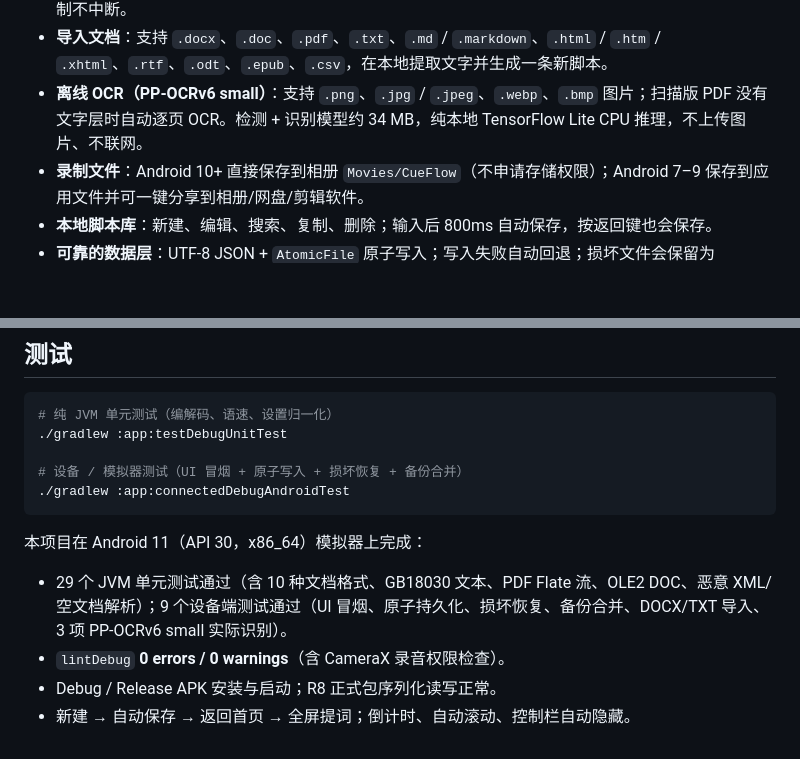
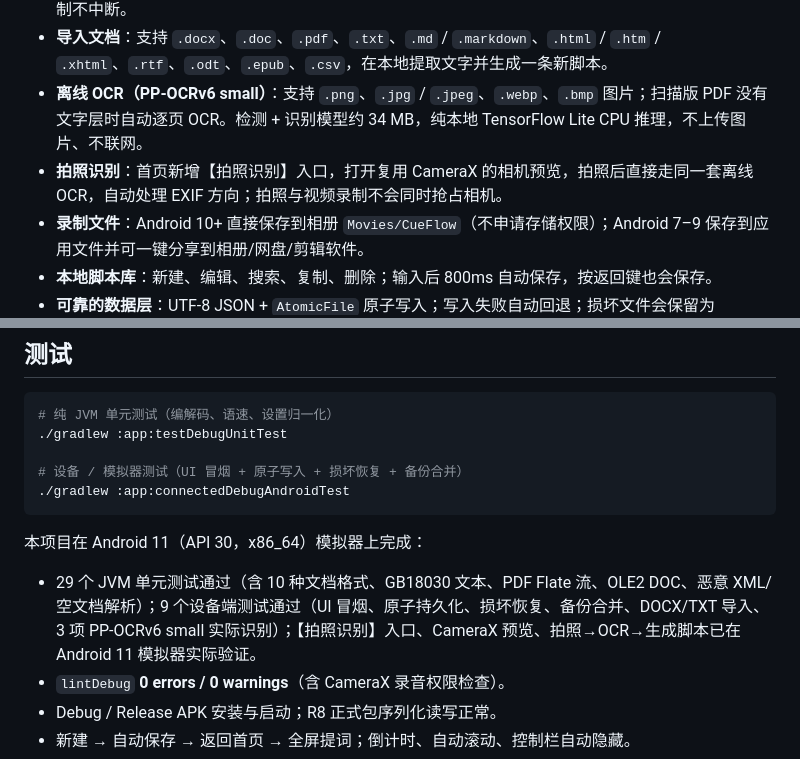
Before and after one commit to ToolsMaker292/CueFlow, a Markdown page: README.md, 2 parts joined by grey strips. Rendered like a GitHub page; blank space fills up the shorter version.

```diff
--- a/README.md
+++ b/README.md
@@ -12,6 +12,7 @@ CueFlow 是一个完全离线的开源 Android 提词器。没有账号、没有
 - **本地相机录制**：提词时打开前置/后置摄像头小窗，边看提词边录制带声音的 MP4；预览窗可拖动，未开始录制时也能隐藏，隐藏后仍可用红点按钮直接开始录制；录制中隐藏则只保留顶部小红点提示，录制不中断。
 - **导入文档**：支持 `.docx`、`.doc`、`.pdf`、`.txt`、`.md` / `.markdown`、`.html` / `.htm` / `.xhtml`、`.rtf`、`.odt`、`.epub`、`.csv`，在本地提取文字并生成一条新脚本。
 - **离线 OCR（PP-OCRv6 small）**：支持 `.png`、`.jpg` / `.jpeg`、`.webp`、`.bmp` 图片；扫描版 PDF 没有文字层时自动逐页 OCR。检测 + 识别模型约 34 MB，纯本地 TensorFlow Lite CPU 推理，不上传图片、不联网。
+- **拍照识别**：首页新增【拍照识别】入口，打开复用 CameraX 的相机预览，拍照后直接走同一套离线 OCR，自动处理 EXIF 方向；拍照与视频录制不会同时抢占相机。
 - **录制文件**：Android 10+ 直接保存到相册 `Movies/CueFlow`（不申请存储权限）；Android 7–9 保存到应用文件并可一键分享到相册/网盘/剪辑软件。
 - **本地脚本库**：新建、编辑、搜索、复制、删除；输入后 800ms 自动保存，按返回键也会保存。
 - **可靠的数据层**：UTF-8 JSON + `AtomicFile` 原子写入；写入失败自动回退；损坏文件会保留为 `scripts-corrupt-*.json` 而不是被悄悄删除。
@@ -171,7 +178,7 @@ app/src/main/java/com/cueflow/app/
 
 本项目在 Android 11（API 30，x86_64）模拟器上完成：
 
-- 29 个 JVM 单元测试通过（含 10 种文档格式、GB18030 文本、PDF Flate 流、OLE2 DOC、恶意 XML/空文档解析）；9 个设备端测试通过（UI 冒烟、原子持久化、损坏恢复、备份合并、DOCX/TXT 导入、3 项 PP-OCRv6 small 实际识别）。
+- 29 个 JVM 单元测试通过（含 10 种文档格式、GB18030 文本、PDF Flate 流、OLE2 DOC、恶意 XML/空文档解析）；9 个设备端测试通过（UI 冒烟、原子持久化、损坏恢复、备份合并、DOCX/TXT 导入、3 项 PP-OCRv6 small 实际识别）；【拍照识别】入口、CameraX 预览、拍照→OCR→生成脚本已在 Android 11 模拟器实际验证。
 - `lintDebug` **0 errors / 0 warnings**（含 CameraX 录音权限检查）。
 - Debug / Release APK 安装与启动；R8 正式包序列化读写正常。
 - 新建 → 自动保存 → 返回首页 → 全屏提词；倒计时、自动滚动、控制栏自动隐藏。
```
Also changed, not shown: other parts of README.md (+9 -3 lines), CHANGELOG.md (+8 -0 lines), releases/README.md (+4 -4 lines), releases/release-notes-v1.1.2.md (added, +34 -0 lines), docs/photo-ocr-zh.png (added), 12 other files.
